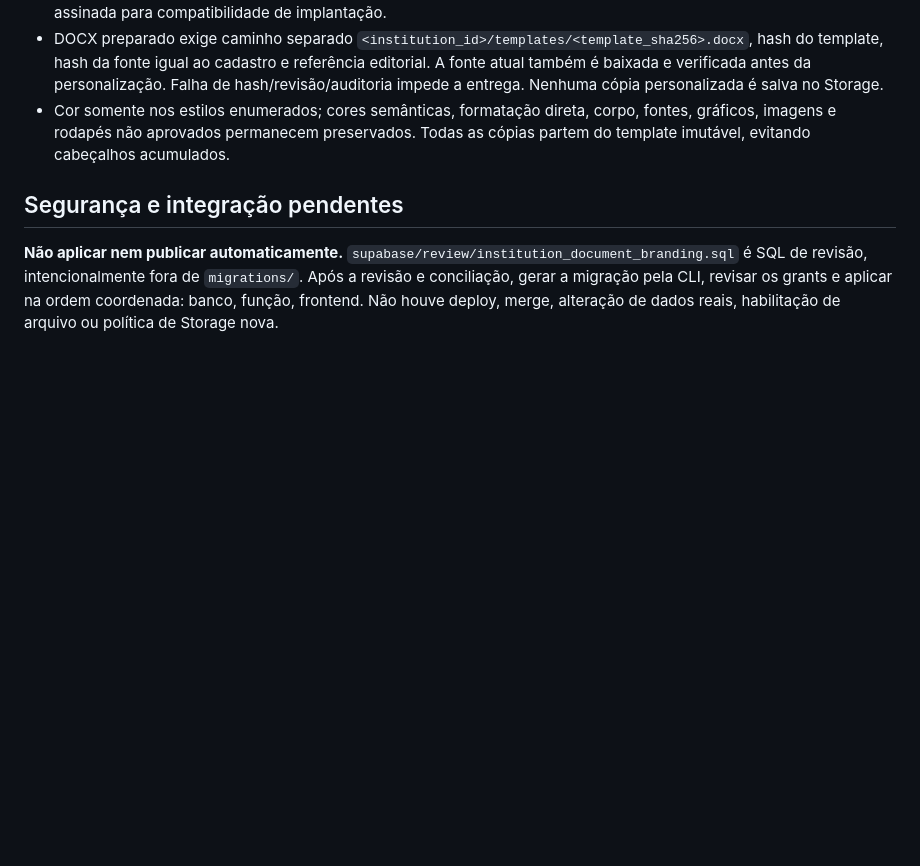
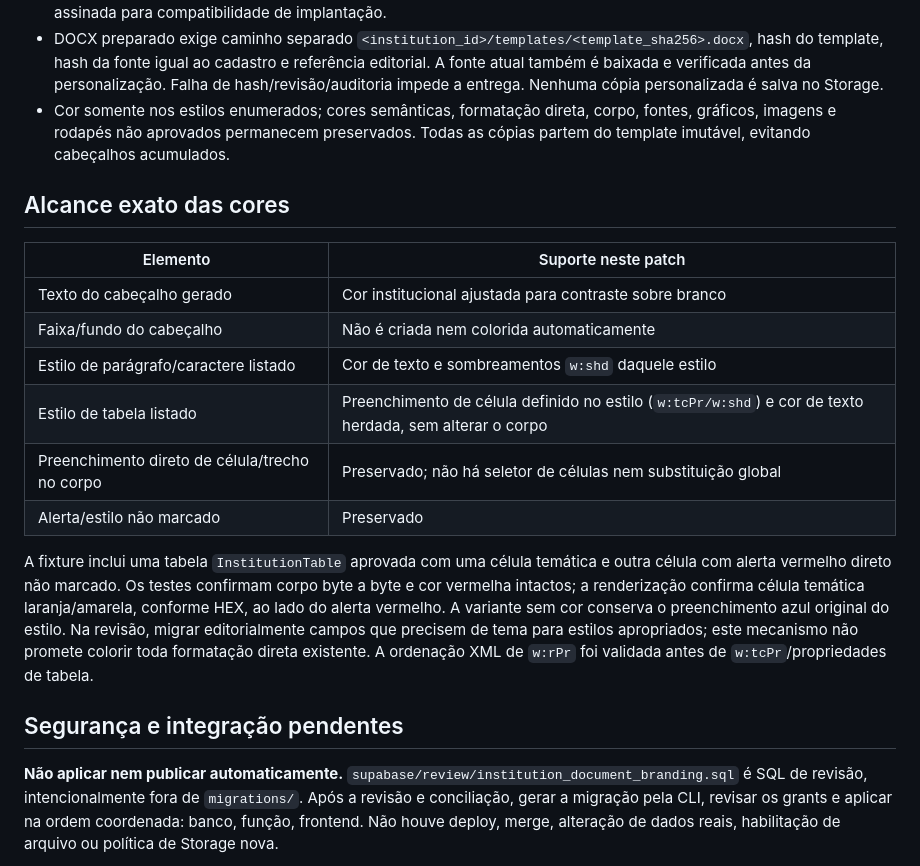
Before and after one commit to vrcmeirelles-del/vertice-educacao-superior, a Markdown page: docs/INSTITUTION_DOCUMENT_BRANDING.md, the part around one of its changes. Drawn GitHub-style; blank space fills up the shorter version.

```diff
--- a/docs/INSTITUTION_DOCUMENT_BRANDING.md
+++ b/docs/INSTITUTION_DOCUMENT_BRANDING.md
@@ -12,6 +12,19 @@ Reconstrução a partir do remoto, sem arquivos do desktop e sem acesso a docume
 - A biblioteca envia bytes em memória após autorização por sessão/RLS, verificação SHA-256 e auditoria. DOCX sem preparação, PDF e XLSX são devolvidos byte a byte originais. O cliente ainda entende a resposta antiga de URL assinada para compatibilidade de implantação.
 - DOCX preparado exige caminho separado `<institution_id>/templates/<template_sha256>.docx`, hash do template, hash da fonte igual ao cadastro e referência editorial. A fonte atual também é baixada e verificada antes da personalização. Falha de hash/revisão/auditoria impede a entrega. Nenhuma cópia personalizada é salva no Storage.
 - Cor somente nos estilos enumerados; cores semânticas, formatação direta, corpo, fontes, gráficos, imagens e rodapés não aprovados permanecem preservados. Todas as cópias partem do template imutável, evitando cabeçalhos acumulados.
+
+## Alcance exato das cores
+
+| Elemento | Suporte neste patch |
+| --- | --- |
+| Texto do cabeçalho gerado | Cor institucional ajustada para contraste sobre branco |
+| Faixa/fundo do cabeçalho | Não é criada nem colorida automaticamente |
+| Estilo de parágrafo/caractere listado | Cor de texto e sombreamentos `w:shd` daquele estilo |
+| Estilo de tabela listado | Preenchimento de célula definido no estilo (`w:tcPr/w:shd`) e cor de texto herdada, sem alterar o corpo |
+| Preenchimento direto de célula/trecho no corpo | Preservado; não há seletor de células nem substituição global |
+| Alerta/estilo não marcado | Preservado |
+
+A fixture inclui uma tabela `InstitutionTable` aprovada com uma célula temática e outra célula com alerta vermelho direto não marcado. Os testes confirmam corpo byte a byte e cor vermelha intactos; a renderização confirma célula temática laranja/amarela, conforme HEX, ao lado do alerta vermelho. A variante sem cor conserva o preenchimento azul original do estilo. Na revisão, migrar editorialmente campos que precisem de tema para estilos apropriados; este mecanismo não promete colorir toda formatação direta existente. A ordenação XML de `w:rPr` foi validada antes de `w:tcPr`/propriedades de tabela.
 
 ## Segurança e integração pendentes
 
```
Also changed, not shown: other parts of docs/INSTITUTION_DOCUMENT_BRANDING.md (+1 -1 lines), docs/branding-validation/absent.png, docs/branding-validation/long.png, docs/branding-validation/normal.png, 3 other files.
